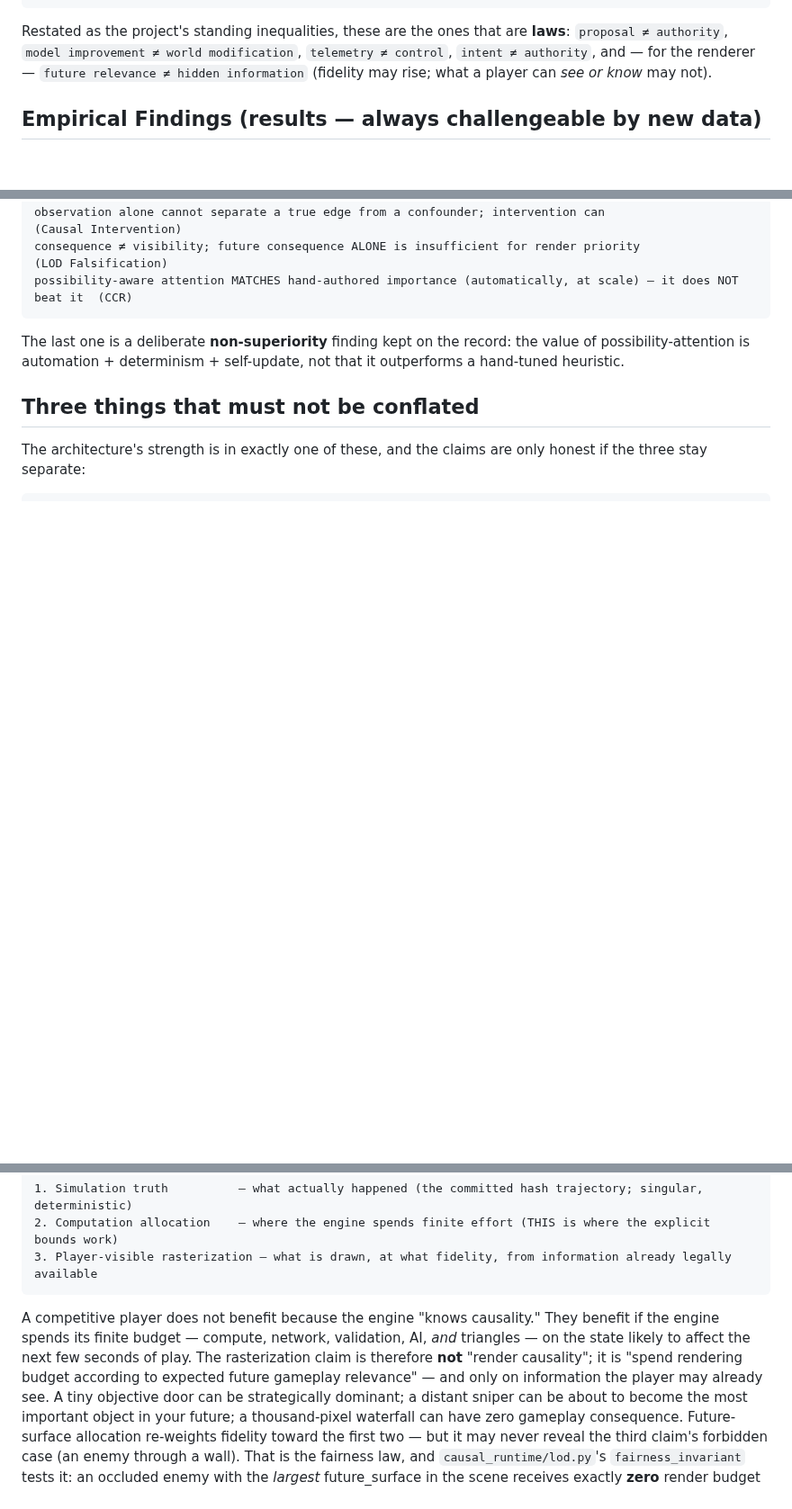
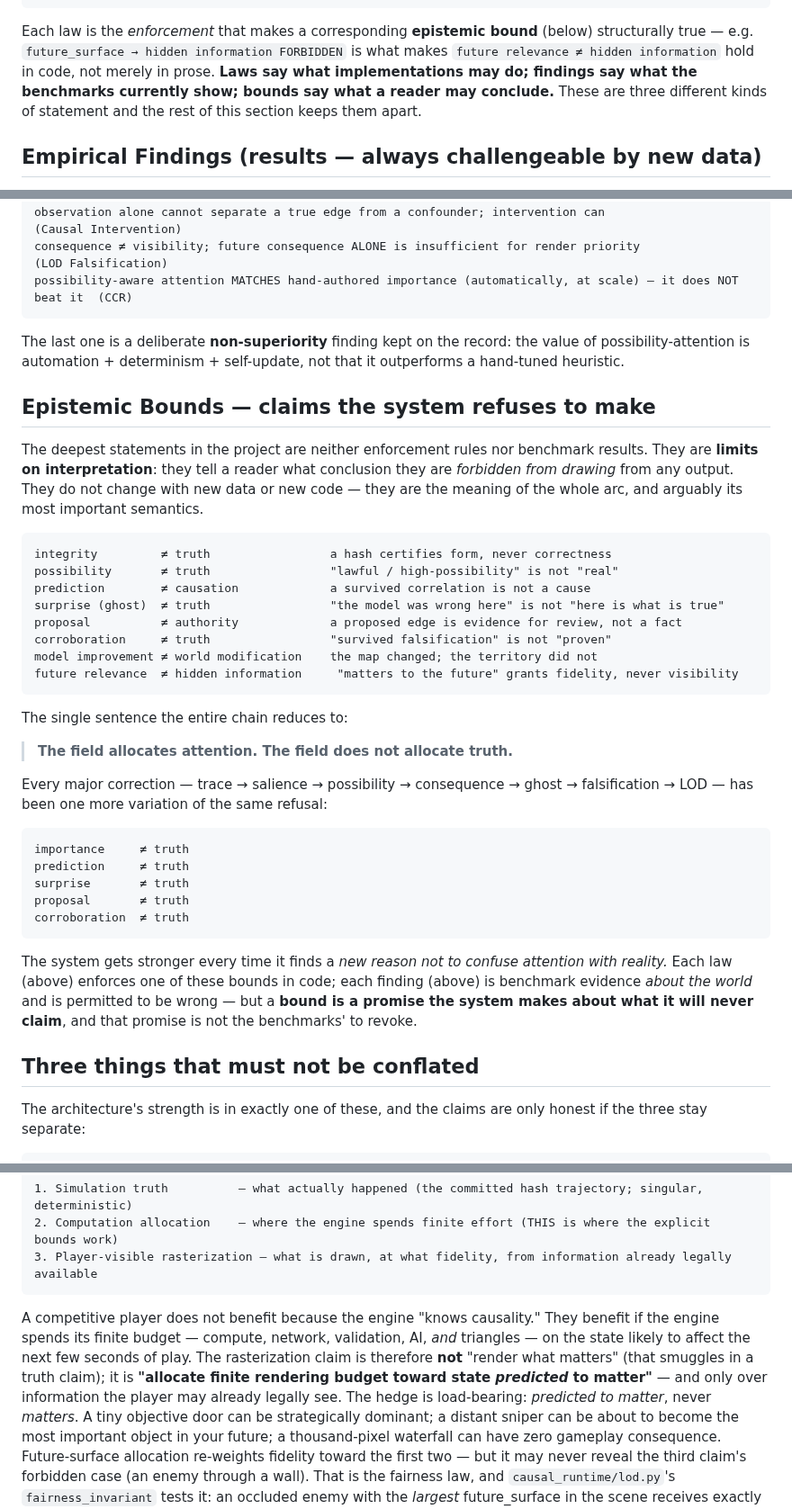
Before and after one commit to Dedoc-9/Dentatus, a Markdown page: GENEALOGY.md, 3 parts joined by grey strips. Shown at 90% size. Drawn GitHub-style; blank space fills up the shorter version.

Commit message:
docs(genealogy): split the semantic contract into three distinct classes — Architectural Laws (enforced by code), Empirical Findings (supported by benchmarks, falsifiable), Epistemic Bounds (claims the system refuses to make). State the relationship: laws enforce bounds, findings are evidence about the world. Add the spine — 'the field allocates attention; it does not allocate truth' — and the importance/prediction/surprise/proposal/corroboration != truth pattern. Tighten rasterization wording to 'allocate budget toward state predicted to matter' (never 'render what matters').

````diff
--- a/GENEALOGY.md
+++ b/GENEALOGY.md
@@ -64,9 +67,11 @@ future_surface       → fidelity allocation   ALLOWED       (smoother animation
 future_surface       → hidden information     FORBIDDEN     (the renderer must never become a gameplay oracle)
 ```
 
-Restated as the project's standing inequalities, these are the ones that are **laws**: `proposal ≠ authority`,
-`model improvement ≠ world modification`, `telemetry ≠ control`, `intent ≠ authority`, and — for the renderer —
-`future relevance ≠ hidden information` (fidelity may rise; what a player can *see or know* may not).
+Each law is the *enforcement* that makes a corresponding **epistemic bound** (below) structurally true — e.g.
+`future_surface → hidden information FORBIDDEN` is what makes `future relevance ≠ hidden information` hold in
+code, not merely in prose. **Laws say what implementations may do; findings say what the benchmarks currently
+show; bounds say what a reader may conclude.** These are three different kinds of statement and the rest of this
+section keeps them apart.
 
 ## Empirical Findings (results — always challengeable by new data)
 
@@ -86,6 +91,44 @@ possibility-aware attention MATCHES hand-authored importance (automatically, at
 The last one is a deliberate **non-superiority** finding kept on the record: the value of possibility-attention
 is automation + determinism + self-update, not that it outperforms a hand-tuned heuristic.
 
+## Epistemic Bounds — claims the system refuses to make
+
+The deepest statements in the project are neither enforcement rules nor benchmark results. They are **limits on
+interpretation**: they tell a reader what conclusion they are *forbidden from drawing* from any output. They do
+not change with new data or new code — they are the meaning of the whole arc, and arguably its most important
+semantics.
+
+```
+integrity         ≠ truth                 a hash certifies form, never correctness
+possibility       ≠ truth                 "lawful / high-possibility" is not "real"
+prediction        ≠ causation             a survived correlation is not a cause
+surprise (ghost)  ≠ truth                 "the model was wrong here" is not "here is what is true"
+proposal          ≠ authority             a proposed edge is evidence for review, not a fact
+corroboration     ≠ truth                 "survived falsification" is not "proven"
+model improvement ≠ world modification    the map changed; the territory did not
+future relevance  ≠ hidden information     "matters to the future" grants fidelity, never visibility
+```
+
+The single sentence the entire chain reduces to:
+
+> **The field allocates attention. The field does not allocate truth.**
+
+Every major correction — trace → salience → possibility → consequence → ghost → falsification → LOD — has been
+one more variation of the same refusal:
+
+```
+importance     ≠ truth
+prediction     ≠ truth
+surprise       ≠ truth
+proposal       ≠ truth
+corroboration  ≠ truth
+```
+
+The system gets stronger every time it finds a *new reason not to confuse attention with reality.* Each law
+(above) enforces one of these bounds in code; each finding (above) is benchmark evidence *about the world* and is
+permitted to be wrong — but a **bound is a promise the system makes about what it will never claim**, and that
+promise is not the benchmarks' to revoke.
+
 ## Three things that must not be conflated
 
 The architecture's strength is in exactly one of these, and the claims are only honest if the three stay
@@ -99,8 +142,9 @@ separate:
 
 A competitive player does not benefit because the engine "knows causality." They benefit if the engine spends
 its finite budget — compute, network, validation, AI, *and* triangles — on the state likely to affect the next
-few seconds of play. The rasterization claim is therefore **not** "render causality"; it is "spend rendering
-budget according to expected future gameplay relevance" — and only on information the player may already see.
+few seconds of play. The rasterization claim is therefore **not** "render what matters" (that smuggles in a truth claim); it is
+**"allocate finite rendering budget toward state *predicted* to matter"** — and only over information the player
+may already legally see. The hedge is load-bearing: *predicted to matter*, never *matters*.
 A tiny objective door can be strategically dominant; a distant sniper can be about to become the most important
 object in your future; a thousand-pixel waterfall can have zero gameplay consequence. Future-surface allocation
 re-weights fidelity toward the first two — but it may never reveal the third claim's forbidden case (an enemy
````
Also changed, not shown: other parts of GENEALOGY.md (+3 -0 lines).
